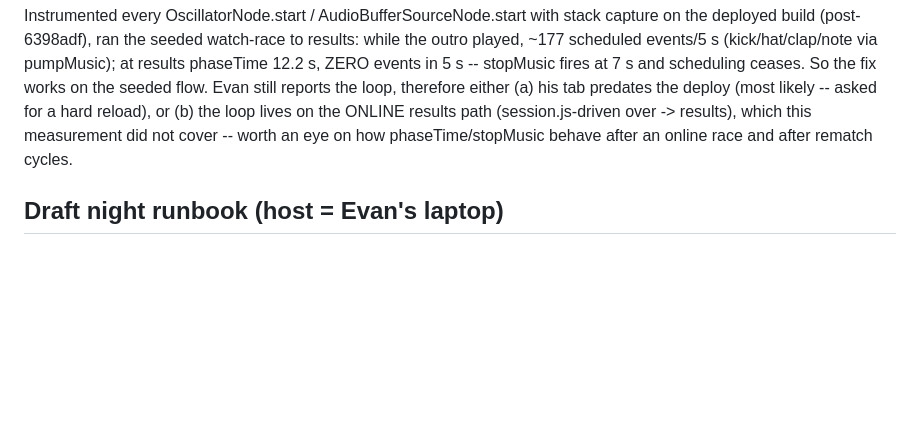
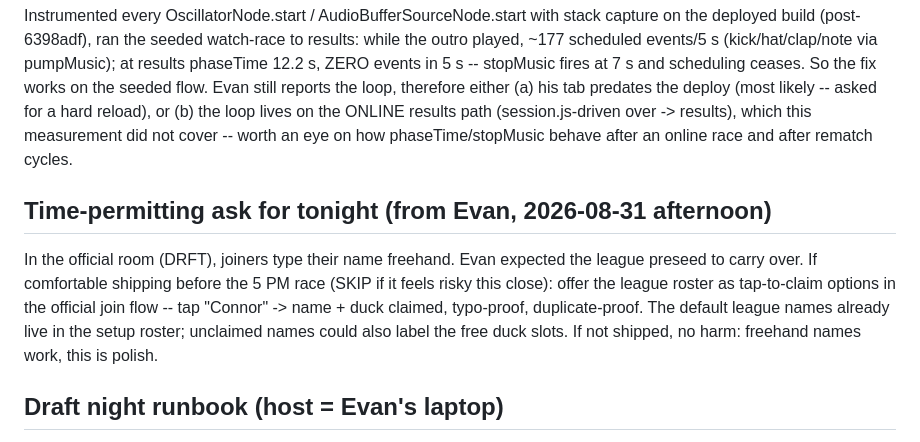
Before and after one commit to evbarleyg/duck-derby, a Markdown page: PHASE4-NOTES.md, the part around the change. Drawn GitHub-style; blank space fills up the shorter version.

Commit message:
Ask (time-permitting, skip if risky pre-race): tap-to-claim league names in the official DRFT join flow
Co-Authored-By: Claude Fable 5 <noreply@anthropic.com>
Claude-Session: https://claude.ai/code/session_017UutDfHSp9knDYbKcmaGWQ

```diff
--- a/PHASE4-NOTES.md
+++ b/PHASE4-NOTES.md
@@ -264,6 +264,14 @@ build (post-6398adf), ran the seeded watch-race to results: while the outro play
 results path (session.js-driven over -> results), which this measurement did not cover -- worth an eye on how
 phaseTime/stopMusic behave after an online race and after rematch cycles.
 
+## Time-permitting ask for tonight (from Evan, 2026-08-31 afternoon)
+
+In the official room (DRFT), joiners type their name freehand. Evan expected the league preseed to carry
+over. If comfortable shipping before the 5 PM race (SKIP if it feels risky this close): offer the league
+roster as tap-to-claim options in the official join flow -- tap "Connor" -> name + duck claimed, typo-proof,
+duplicate-proof. The default league names already live in the setup roster; unclaimed names could also label
+the free duck slots. If not shipped, no harm: freehand names work, this is polish.
+
 ## Draft night runbook (host = Evan's laptop)
 
 1. Laptop on power, Chrome/Safari, open `https://duck-derby.vercel.app/world.html` → **Host a race**. Keep this
```
